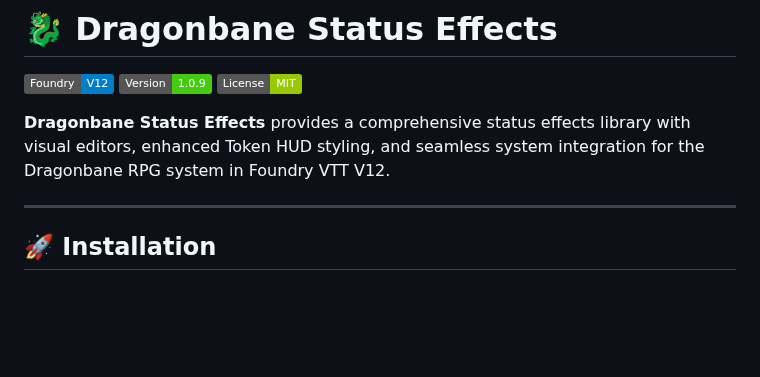
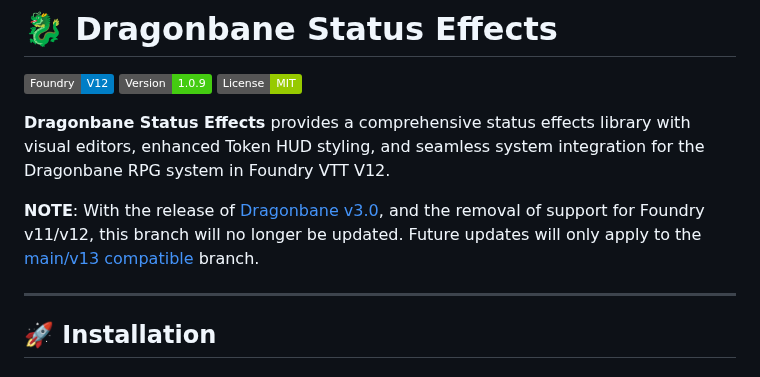
Before and after one commit to Kergalli/dragonbane-status-effects, a Markdown page: README.md, the part around the change. Rendered like a GitHub page; badges without logos; blank space fills up the shorter version.

Commit message:
branch support information
Added a note about the branch update and future support.

```diff
--- a/README.md
+++ b/README.md
@@ -5,6 +5,8 @@
 [![License](https://img.shields.io/badge/License-MIT-green)](https://github.com/Kergalli/dragonbane-status-effects/blob/main/LICENSE)
 
 **Dragonbane Status Effects** provides a comprehensive status effects library with visual editors, enhanced Token HUD styling, and seamless system integration for the Dragonbane RPG system in Foundry VTT V12.
+
+**NOTE**: With the release of [Dragonbane v3.0](https://github.com/pafvel/dragonbane/releases/tag/v3.0.0), and the removal of support for Foundry v11/v12, this branch will no longer be updated. Future updates will only apply to the [main/v13 compatible](https://github.com/Kergalli/dragonbane-status-effects) branch.
 
 ---
 
```
